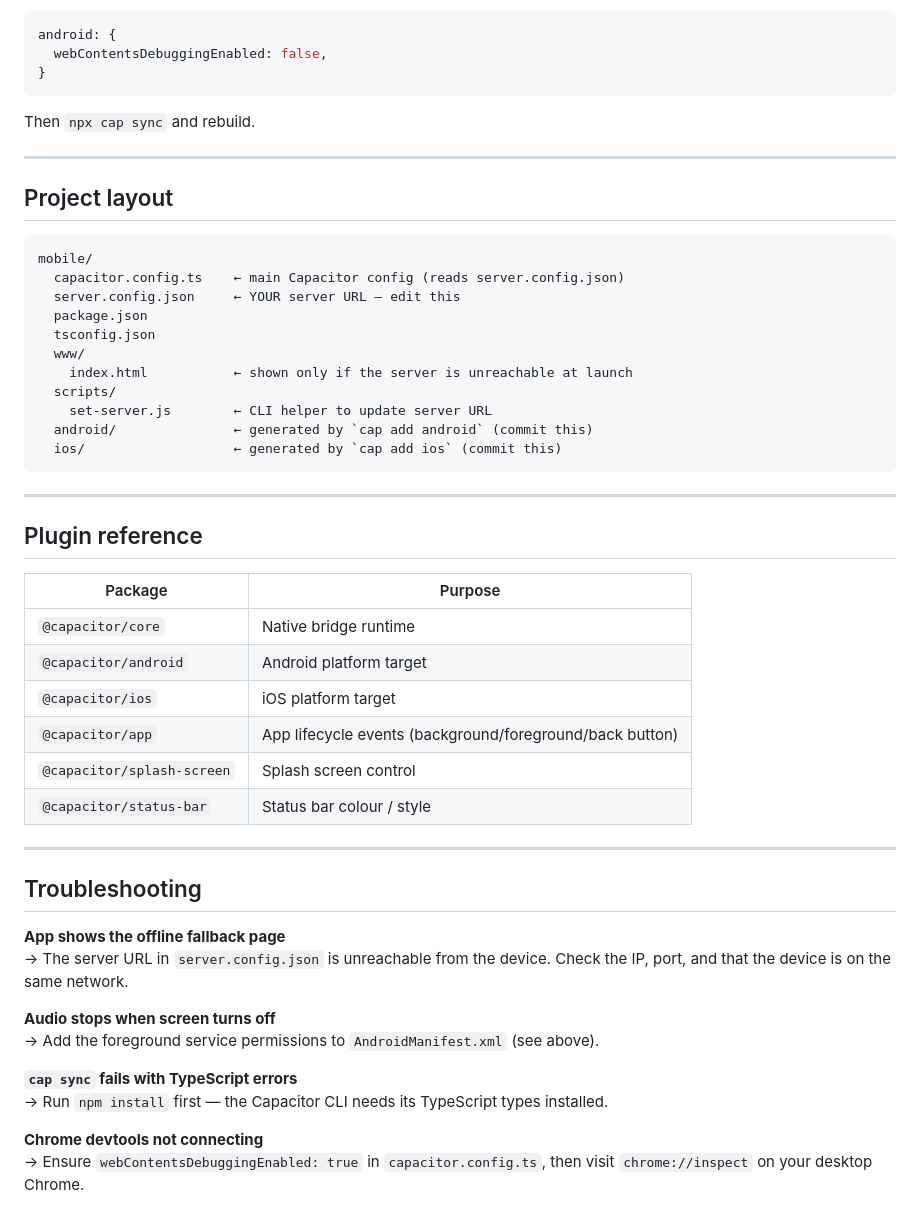
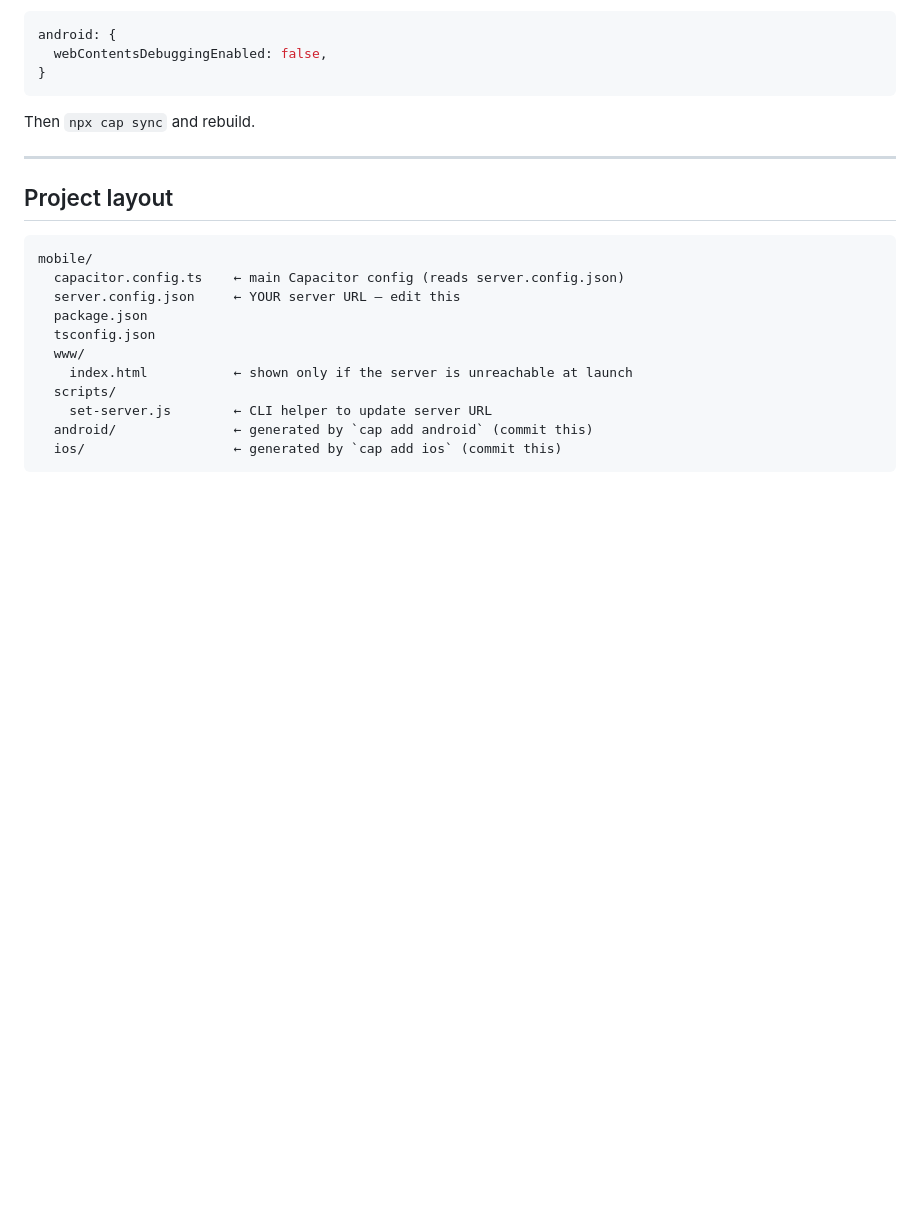
Before and after one commit to Invertee/Podwaffle, a Markdown page: mobile/README.md, the part around the change. Drawn GitHub-style; blank space fills up the shorter version.

````diff
--- a/mobile/README.md
+++ b/mobile/README.md
@@ -162,32 +162,3 @@ mobile/
   android/               ← generated by `cap add android` (commit this)
   ios/                   ← generated by `cap add ios` (commit this)
 ```
-
----
-
-## Plugin reference
-
-| Package | Purpose |
-|---|---|
-| `@capacitor/core` | Native bridge runtime |
-| `@capacitor/android` | Android platform target |
-| `@capacitor/ios` | iOS platform target |
-| `@capacitor/app` | App lifecycle events (background/foreground/back button) |
-| `@capacitor/splash-screen` | Splash screen control |
-| `@capacitor/status-bar` | Status bar colour / style |
-
----
-
-## Troubleshooting
-
-**App shows the offline fallback page**
-→ The server URL in `server.config.json` is unreachable from the device. Check the IP, port, and that the device is on the same network.
-
-**Audio stops when screen turns off**
-→ Add the foreground service permissions to `AndroidManifest.xml` (see above).
-
-**`cap sync` fails with TypeScript errors**
-→ Run `npm install` first — the Capacitor CLI needs its TypeScript types installed.
-
-**Chrome devtools not connecting**
-→ Ensure `webContentsDebuggingEnabled: true` in `capacitor.config.ts`, then visit `chrome://inspect` on your desktop Chrome.
````
